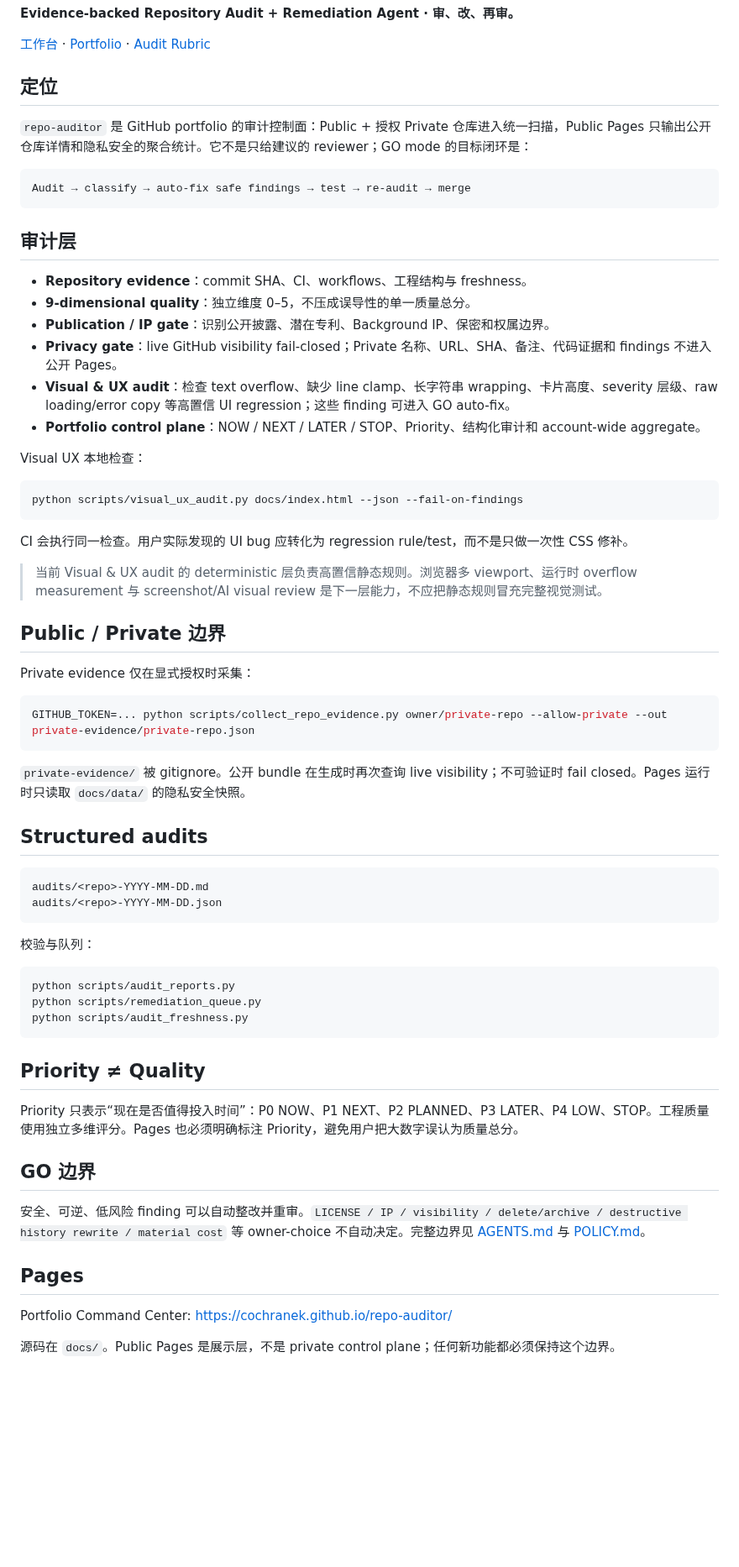
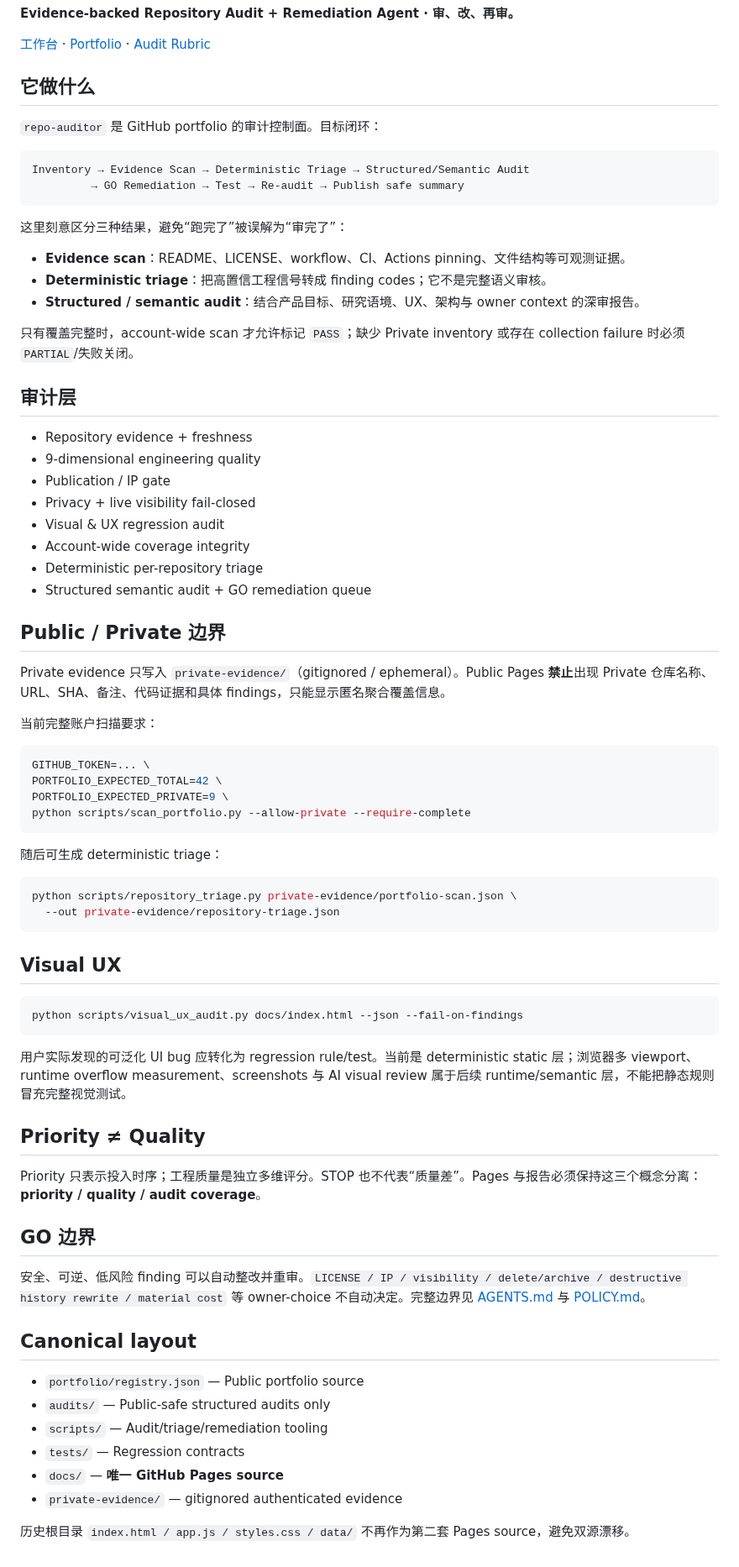
Before and after one commit to CochraneK/repo-auditor, a Markdown page: README.md, the part around the change. Shown at 84% size. Rendered like a GitHub page; blank space fills up the shorter version.

Commit message:
docs: define audit maturity and canonical layout

````diff
--- a/README.md
+++ b/README.md
@@ -4,68 +4,77 @@
 
 [工作台](https://cochranek.github.io/repo-auditor/) · [Portfolio](PORTFOLIO.md) · [Audit Rubric](AUDIT_RUBRIC.md)
 
-## 定位
+## 它做什么
 
-`repo-auditor` 是 GitHub portfolio 的审计控制面：Public + 授权 Private 仓库进入统一扫描，Public Pages 只输出公开仓库详情和隐私安全的聚合统计。它不是只给建议的 reviewer；GO mode 的目标闭环是：
+`repo-auditor` 是 GitHub portfolio 的审计控制面。目标闭环：
 
 ```text
-Audit → classify → auto-fix safe findings → test → re-audit → merge
+Inventory → Evidence Scan → Deterministic Triage → Structured/Semantic Audit
+         → GO Remediation → Test → Re-audit → Publish safe summary
 ```
+
+这里刻意区分三种结果，避免“跑完了”被误解为“审完了”：
+
+- **Evidence scan**：README、LICENSE、workflow、CI、Actions pinning、文件结构等可观测证据。
+- **Deterministic triage**：把高置信工程信号转成 finding codes；它不是完整语义审核。
+- **Structured / semantic audit**：结合产品目标、研究语境、UX、架构与 owner context 的深审报告。
+
+只有覆盖完整时，account-wide scan 才允许标记 `PASS`；缺少 Private inventory 或存在 collection failure 时必须 `PARTIAL`/失败关闭。
 
 ## 审计层
 
-- **Repository evidence**：commit SHA、CI、workflows、工程结构与 freshness。
-- **9-dimensional quality**：独立维度 0–5，不压成误导性的单一质量总分。
-- **Publication / IP gate**：识别公开披露、潜在专利、Background IP、保密和权属边界。
-- **Privacy gate**：live GitHub visibility fail-closed；Private 名称、URL、SHA、备注、代码证据和 findings 不进入公开 Pages。
-- **Visual & UX audit**：检查 text overflow、缺少 line clamp、长字符串 wrapping、卡片高度、severity 层级、raw loading/error copy 等高置信 UI regression；这些 finding 可进入 GO auto-fix。
-- **Portfolio control plane**：NOW / NEXT / LATER / STOP、Priority、结构化审计和 account-wide aggregate。
+- Repository evidence + freshness
+- 9-dimensional engineering quality
+- Publication / IP gate
+- Privacy + live visibility fail-closed
+- Visual & UX regression audit
+- Account-wide coverage integrity
+- Deterministic per-repository triage
+- Structured semantic audit + GO remediation queue
 
-Visual UX 本地检查：
+## Public / Private 边界
+
+Private evidence 只写入 `private-evidence/`（gitignored / ephemeral）。Public Pages **禁止**出现 Private 仓库名称、URL、SHA、备注、代码证据和具体 findings，只能显示匿名聚合覆盖信息。
+
+当前完整账户扫描要求：
+
+```bash
+GITHUB_TOKEN=... \
+PORTFOLIO_EXPECTED_TOTAL=42 \
+PORTFOLIO_EXPECTED_PRIVATE=9 \
+python scripts/scan_portfolio.py --allow-private --require-complete
+```
+
+随后可生成 deterministic triage：
+
+```bash
+python scripts/repository_triage.py private-evidence/portfolio-scan.json \
+  --out private-evidence/repository-triage.json
+```
+
+## Visual UX
 
 ```bash
 python scripts/visual_ux_audit.py docs/index.html --json --fail-on-findings
 ```
 
-CI 会执行同一检查。用户实际发现的 UI bug 应转化为 regression rule/test，而不是只做一次性 CSS 修补。
-
-> 当前 Visual & UX audit 的 deterministic 层负责高置信静态规则。浏览器多 viewport、运行时 overflow measurement 与 screenshot/AI visual review 是下一层能力，不应把静态规则冒充完整视觉测试。
-
-## Public / Private 边界
-
-Private evidence 仅在显式授权时采集：
-
-```bash
-GITHUB_TOKEN=... python scripts/collect_repo_evidence.py owner/private-repo --allow-private --out private-evidence/private-repo.json
-```
-
-`private-evidence/` 被 gitignore。公开 bundle 在生成时再次查询 live visibility；不可验证时 fail closed。Pages 运行时只读取 `docs/data/` 的隐私安全快照。
-
-## Structured audits
-
-```text
-audits/<repo>-YYYY-MM-DD.md
-audits/<repo>-YYYY-MM-DD.json
-```
-
-校验与队列：
-
-```bash
-python scripts/audit_reports.py
-python scripts/remediation_queue.py
-python scripts/audit_freshness.py
-```
+用户实际发现的可泛化 UI bug 应转化为 regression rule/test。当前是 deterministic static 层；浏览器多 viewport、runtime overflow measurement、screenshots 与 AI visual review 属于后续 runtime/semantic 层，不能把静态规则冒充完整视觉测试。
 
 ## Priority ≠ Quality
 
-Priority 只表示“现在是否值得投入时间”：P0 NOW、P1 NEXT、P2 PLANNED、P3 LATER、P4 LOW、STOP。工程质量使用独立多维评分。Pages 也必须明确标注 Priority，避免用户把大数字误认为质量总分。
+Priority 只表示投入时序；工程质量是独立多维评分。STOP 也不代表“质量差”。Pages 与报告必须保持这三个概念分离：**priority / quality / audit coverage**。
 
 ## GO 边界
 
 安全、可逆、低风险 finding 可以自动整改并重审。`LICENSE / IP / visibility / delete/archive / destructive history rewrite / material cost` 等 owner-choice 不自动决定。完整边界见 [AGENTS.md](AGENTS.md) 与 [POLICY.md](POLICY.md)。
 
-## Pages
+## Canonical layout
 
-Portfolio Command Center: https://cochranek.github.io/repo-auditor/
+- `portfolio/registry.json` — Public portfolio source
+- `audits/` — Public-safe structured audits only
+- `scripts/` — Audit/triage/remediation tooling
+- `tests/` — Regression contracts
+- `docs/` — **唯一 GitHub Pages source**
+- `private-evidence/` — gitignored authenticated evidence
 
-源码在 `docs/`。Public Pages 是展示层，不是 private control plane；任何新功能都必须保持这个边界。
+历史根目录 `index.html / app.js / styles.css / data/` 不再作为第二套 Pages source，避免双源漂移。
````
